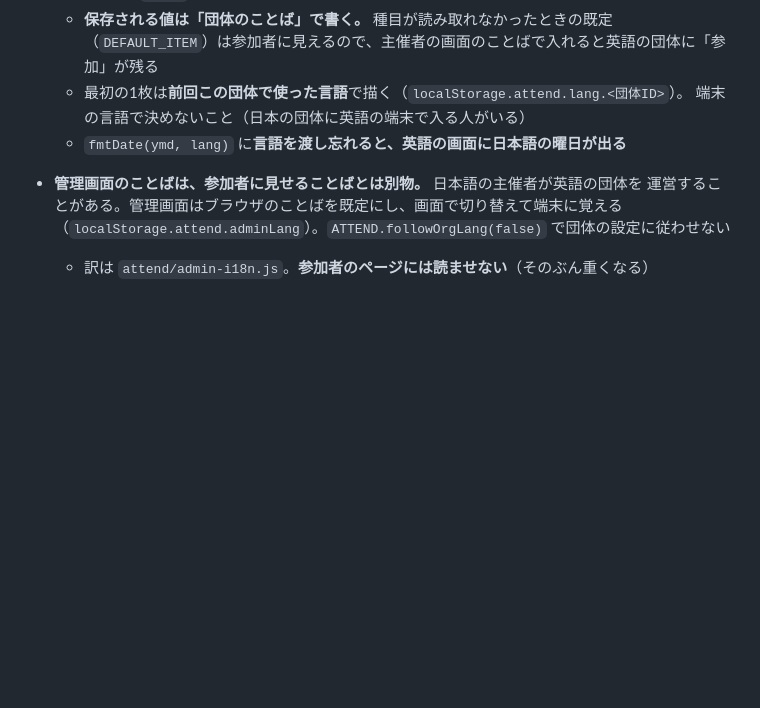
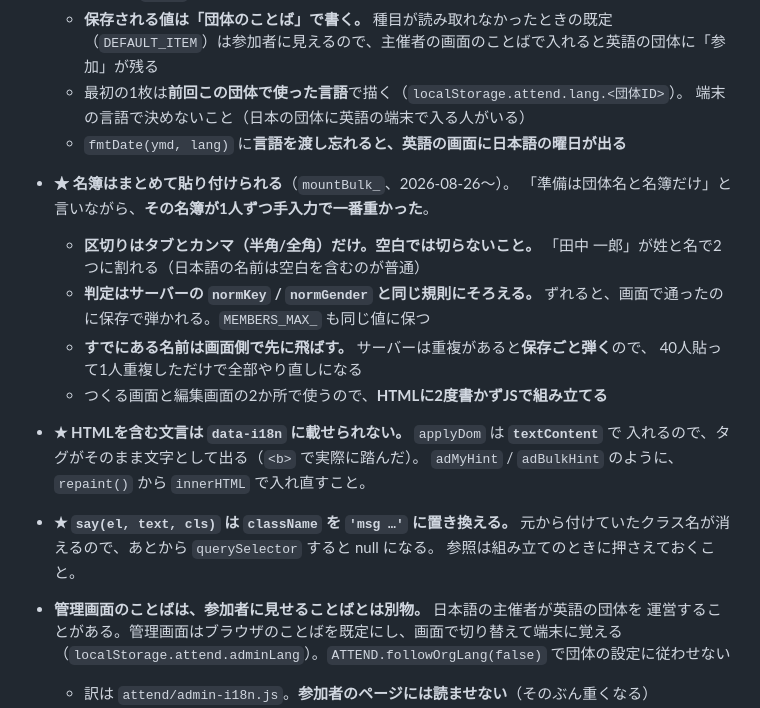
Before and after one commit to moviepingpong-art/hakusan-attendance, a Markdown page: CLAUDE.md, the part around the change. Rendered like a GitHub page; blank space fills up the shorter version.

Commit message:
CLAUDE.md: 名簿の一括貼り付けと、踏んだ罠2つを追記
#51 で入ったぶん。
- 区切りに空白を使わない理由（姓名が割れる）
- 判定をサーバーの normKey / normGender とそろえる
- HTMLを含む文言は data-i18n に載せられない（applyDom は textContent）
- say() は className を置き換えるので、付けたクラス名が消える

Co-Authored-By: Claude Opus 5 <noreply@anthropic.com>

```diff
--- a/CLAUDE.md
+++ b/CLAUDE.md
@@ -76,6 +76,21 @@
   - 最初の1枚は**前回この団体で使った言語**で描く（`localStorage.attend.lang.<団体ID>`）。
     端末の言語で決めないこと（日本の団体に英語の端末で入る人がいる）
   - `fmtDate(ymd, lang)` に**言語を渡し忘れると、英語の画面に日本語の曜日が出る**
+- **★ 名簿はまとめて貼り付けられる**（`mountBulk_`、2026-08-26〜）。
+  「準備は団体名と名簿だけ」と言いながら、**その名簿が1人ずつ手入力で一番重かった**。
+  - **区切りはタブとカンマ（半角/全角）だけ。空白では切らないこと。**
+    「田中 一郎」が姓と名で2つに割れる（日本語の名前は空白を含むのが普通）
+  - **判定はサーバーの `normKey` / `normGender` と同じ規則にそろえる。**
+    ずれると、画面で通ったのに保存で弾かれる。`MEMBERS_MAX_` も同じ値に保つ
+  - **すでにある名前は画面側で先に飛ばす。** サーバーは重複があると**保存ごと弾く**ので、
+    40人貼って1人重複しただけで全部やり直しになる
+  - つくる画面と編集画面の2か所で使うので、**HTMLに2度書かずJSで組み立てる**
+- **★ HTMLを含む文言は `data-i18n` に載せられない。** `applyDom` は **`textContent`** で
+  入れるので、タグがそのまま文字として出る（`<b>` で実際に踏んだ）。
+  `adMyHint` / `adBulkHint` のように、`repaint()` から `innerHTML` で入れ直すこと。
+- **★ `say(el, text, cls)` は `className` を `'msg …'` に置き換える。**
+  元から付けていたクラス名が消えるので、あとから `querySelector` すると null になる。
+  参照は組み立てのときに押さえておくこと。
 - **管理画面のことばは、参加者に見せることばとは別物。** 日本語の主催者が英語の団体を
   運営することがある。管理画面はブラウザのことばを既定にし、画面で切り替えて端末に覚える
   （`localStorage.attend.adminLang`）。`ATTEND.followOrgLang(false)` で団体の設定に従わせない
```
